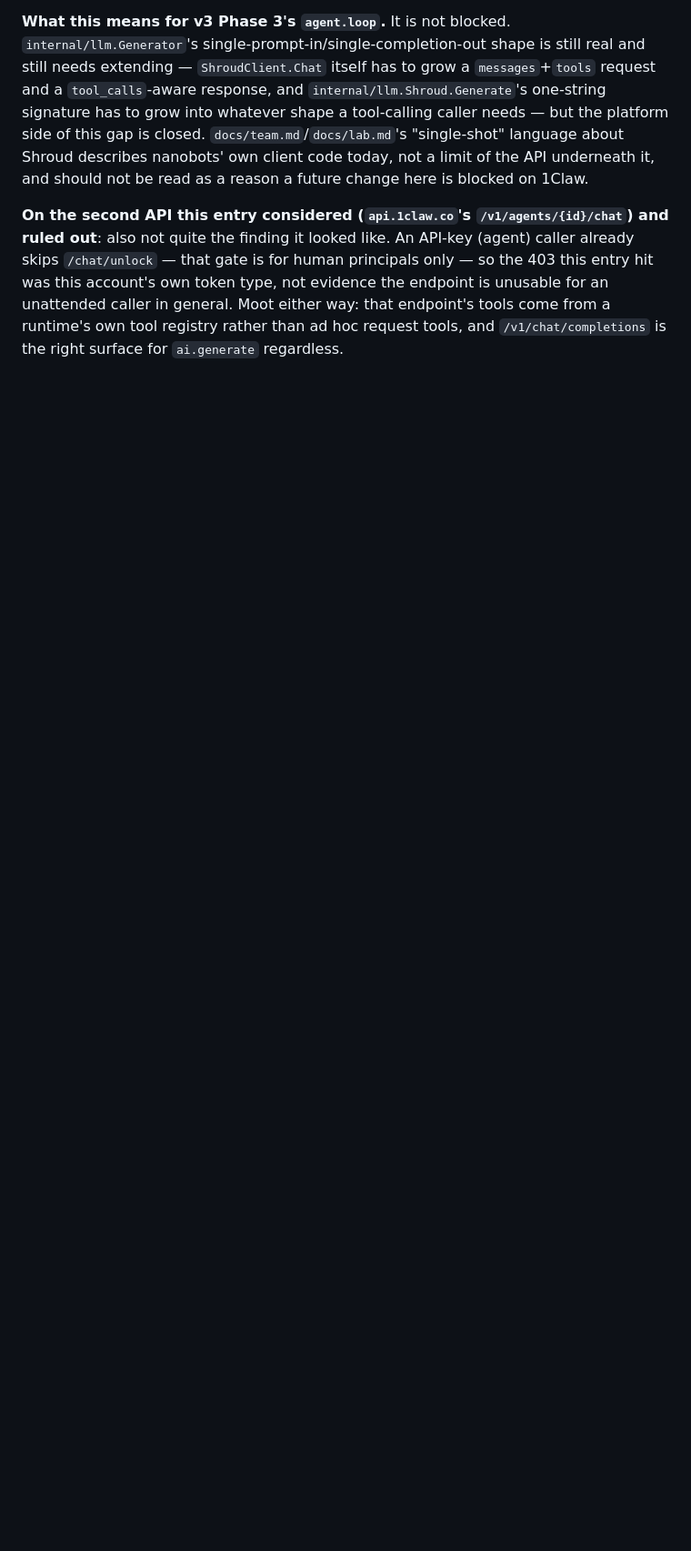
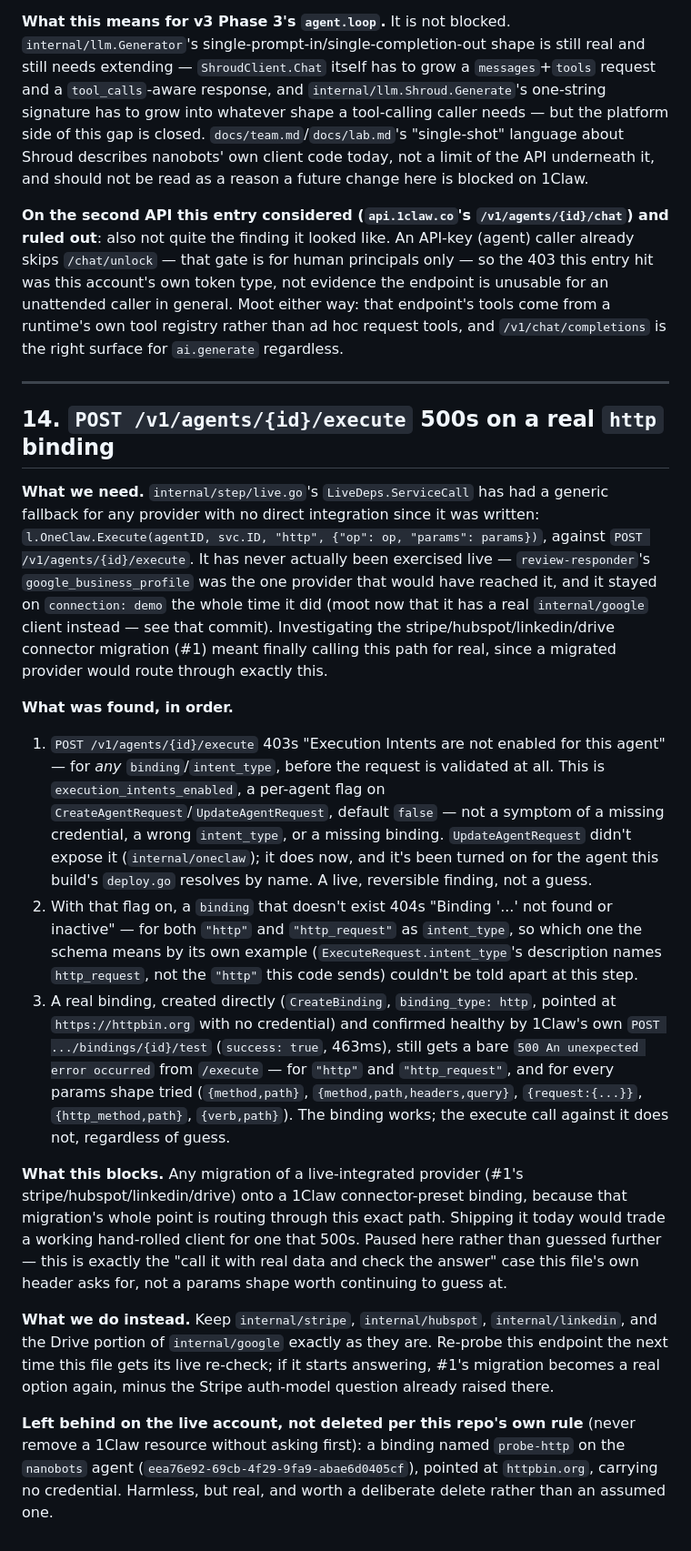
Before and after one commit to redbotster/nanobots, a Markdown page: docs/1claw-feature-requests.md, the part around one of its changes. Shown at 91% size. Drawn GitHub-style; blank space fills up the shorter version.

Commit message:
Document a real 1Claw platform blocker on the connector-preset migration (#38)
POST /v1/agents/{id}/execute — the generic execution-intent binding path
internal/step/live.go has had since it was written, and the path any
stripe/hubspot/linkedin/drive connector migration (#1) would route
through — 500s "An unexpected error occurred" against a real, connectivity-
tested http binding, for every intent_type and params shape tried. Found
while actually trying to exercise it live rather than continuing to assume
it worked, per this file's own header: call it with real data and check
the answer, not the status code.

Along the way: execution_intents_enabled turned out to be an undocumented-
here per-agent flag, default false, that 403s the endpoint before it looks
at anything else — not evidence of a credential or shape problem. Recorded
as its own numbered step in #14 because it's a real, separate finding
worth keeping visible even after the 500 above is fixed or worked around.

Also folds in the Stripe auth-model nuance from the same investigation:
1Claw's stripe preset is requires_oauth, describing Stripe Connect, not the
plain secret-key read internal/stripe already does — a different feature,
not the same one moved, worth typing plainly before anyone reads a future
migration as a same-behavior refactor.

No code changes; the migration itself stays paused pending a live re-check.


Claude-Session: https://claude.ai/code/session_01RJnPW7pd5bzuvZsia14vEQ

Co-authored-by: RedBotster <258521541+redbotster@users.noreply.github.com>
Co-authored-by: Claude Sonnet 5 <noreply@anthropic.com>

```diff
--- a/docs/1claw-feature-requests.md
+++ b/docs/1claw-feature-requests.md
@@ -313,3 +328,63 @@ this account's own token type, not evidence the endpoint is unusable for
 an unattended caller in general. Moot either way: that endpoint's tools
 come from a runtime's own tool registry rather than ad hoc request tools,
 and `/v1/chat/completions` is the right surface for `ai.generate` regardless.
+
+---
+
+## 14. `POST /v1/agents/{id}/execute` 500s on a real `http` binding
+
+**What we need.** `internal/step/live.go`'s `LiveDeps.ServiceCall` has had a
+generic fallback for any provider with no direct integration since it was
+written: `l.OneClaw.Execute(agentID, svc.ID, "http", {"op": op, "params":
+params})`, against `POST /v1/agents/{id}/execute`. It has never actually
+been exercised live — `review-responder`'s `google_business_profile` was
+the one provider that would have reached it, and it stayed on
+`connection: demo` the whole time it did (moot now that it has a real
+`internal/google` client instead — see that commit). Investigating the
+stripe/hubspot/linkedin/drive connector migration (#1) meant finally
+calling this path for real, since a migrated provider would route through
+exactly this.
+
+**What was found, in order.**
+
+1. `POST /v1/agents/{id}/execute` 403s "Execution Intents are not enabled
+   for this agent" — for *any* `binding`/`intent_type`, before the request
+   is validated at all. This is `execution_intents_enabled`, a per-agent
+   flag on `CreateAgentRequest`/`UpdateAgentRequest`, default `false` — not
+   a symptom of a missing credential, a wrong `intent_type`, or a missing
+   binding. `UpdateAgentRequest` didn't expose it (`internal/oneclaw`); it
+   does now, and it's been turned on for the agent this build's `deploy.go`
+   resolves by name. A live, reversible finding, not a guess.
+2. With that flag on, a `binding` that doesn't exist 404s "Binding '...'
+   not found or inactive" — for both `"http"` and `"http_request"` as
+   `intent_type`, so which one the schema means by its own example
+   (`ExecuteRequest.intent_type`'s description names `http_request`, not
+   the `"http"` this code sends) couldn't be told apart at this step.
+3. A real binding, created directly (`CreateBinding`, `binding_type: http`,
+   pointed at `https://httpbin.org` with no credential) and confirmed
+   healthy by 1Claw's own `POST .../bindings/{id}/test` (`success: true`,
+   463ms), still gets a bare `500 An unexpected error occurred` from
+   `/execute` — for `"http"` and `"http_request"`, and for every params
+   shape tried (`{method,path}`, `{method,path,headers,query}`,
+   `{request:{...}}`, `{http_method,path}`, `{verb,path}`). The binding
+   works; the execute call against it does not, regardless of guess.
+
+**What this blocks.** Any migration of a live-integrated provider (#1's
+stripe/hubspot/linkedin/drive) onto a 1Claw connector-preset binding,
+because that migration's whole point is routing through this exact path.
+Shipping it today would trade a working hand-rolled client for one that
+500s. Paused here rather than guessed further — this is exactly the "call
+it with real data and check the answer" case this file's own header asks
+for, not a params shape worth continuing to guess at.
+
+**What we do instead.** Keep `internal/stripe`, `internal/hubspot`,
+`internal/linkedin`, and the Drive portion of `internal/google` exactly as
+they are. Re-probe this endpoint the next time this file gets its live
+re-check; if it starts answering, #1's migration becomes a real option
+again, minus the Stripe auth-model question already raised there.
+
+**Left behind on the live account, not deleted per this repo's own rule**
+(never remove a 1Claw resource without asking first): a binding named
+`probe-http` on the `nanobots` agent (`eea76e92-69cb-4f29-9fa9-abae6d0405cf`),
+pointed at `httpbin.org`, carrying no credential. Harmless, but real, and
+worth a deliberate delete rather than an assumed one.
```
Also changed, not shown: other parts of docs/1claw-feature-requests.md (+22 -7 lines).
